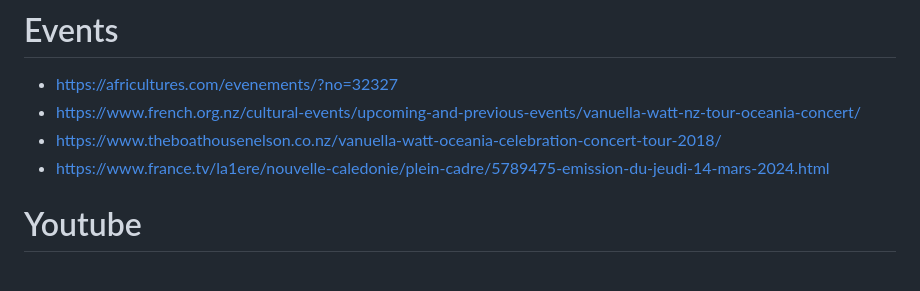
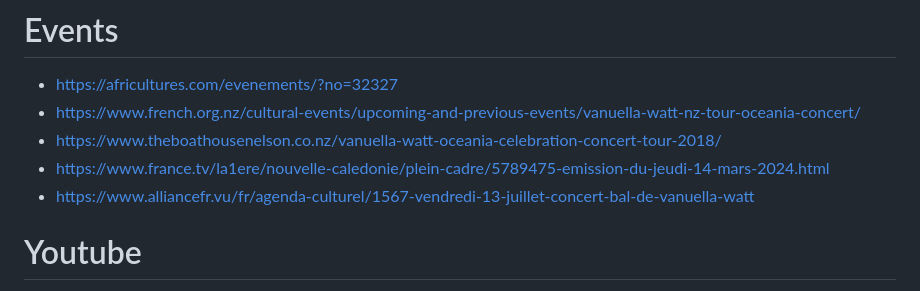
Before and after one commit to vauella/Ideas, a Markdown page: README.md, the part around the change. GitHub-like rendering.

```diff
--- a/README.md
+++ b/README.md
@@ -7,6 +7,7 @@ We need to collect all the Vanuella profiles so that we optimize them under one
 - https://www.french.org.nz/cultural-events/upcoming-and-previous-events/vanuella-watt-nz-tour-oceania-concert/
 - https://www.theboathousenelson.co.nz/vanuella-watt-oceania-celebration-concert-tour-2018/
 - https://www.france.tv/la1ere/nouvelle-caledonie/plein-cadre/5789475-emission-du-jeudi-14-mars-2024.html
+- https://www.alliancefr.vu/fr/agenda-culturel/1567-vendredi-13-juillet-concert-bal-de-vanuella-watt
 # Youtube
 - https://www.youtube.com/watch?v=Zz9d4nJvYls
 - https://www.youtube.com/watch?v=ddlhkZ8mUSI  543 views  May 1, 2014 "L'Hymne à L'Amour" par Vanuella Watt
```
